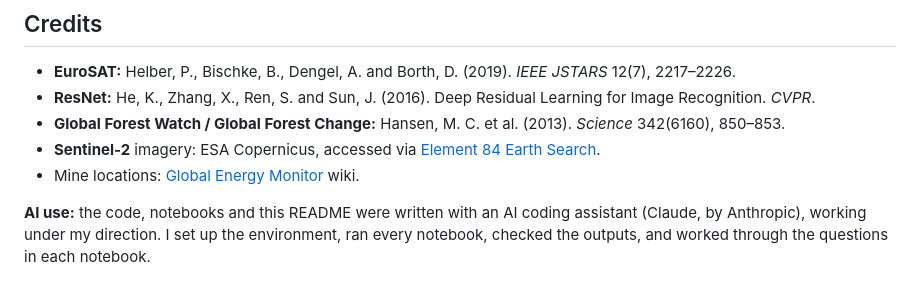
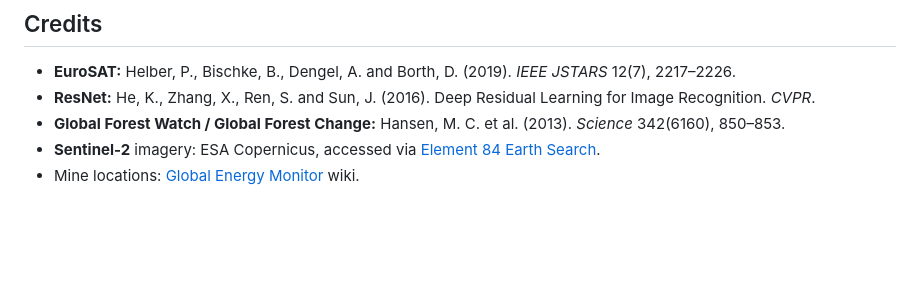
Before and after one commit to arnavmandre/eurosat-deforestation, a Markdown page: README.md, the part around the change. Drawn GitHub-style; blank space fills up the shorter version.

Commit message:
README update
README update

```diff
--- a/README.md
+++ b/README.md
@@ -106,5 +106,3 @@ Notebooks 04–06 download satellite and GFW data on the fly; no accounts are ne
 - **Global Forest Watch / Global Forest Change:** Hansen, M. C. et al. (2013). *Science* 342(6160), 850–853.
 - **Sentinel-2** imagery: ESA Copernicus, accessed via [Element 84 Earth Search](https://earth-search.aws.element84.com/v1).
 - Mine locations: [Global Energy Monitor](https://www.gem.wiki/) wiki.
-
-**AI use:** the code, notebooks and this README were written with an AI coding assistant (Claude, by Anthropic), working under my direction. I set up the environment, ran every notebook, checked the outputs, and worked through the questions in each notebook.
```
